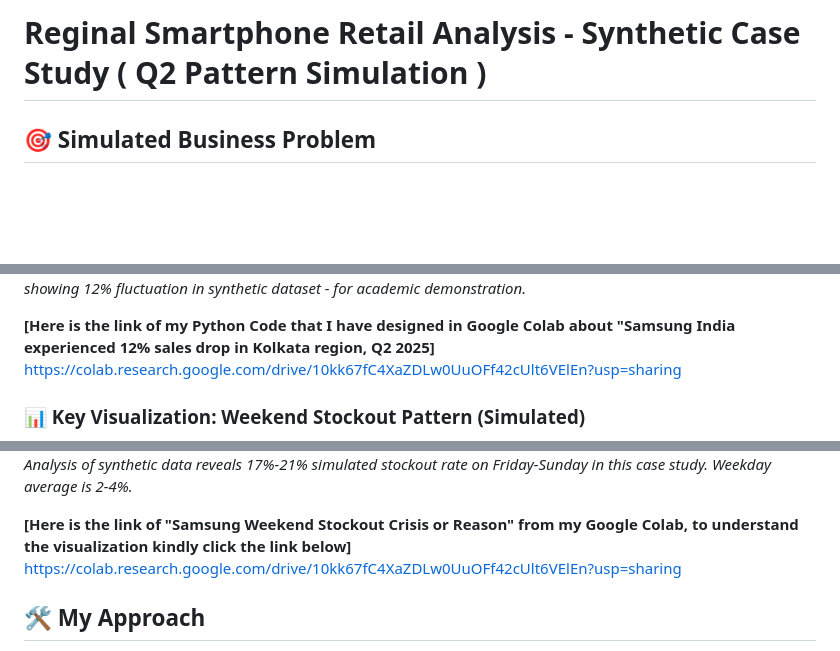
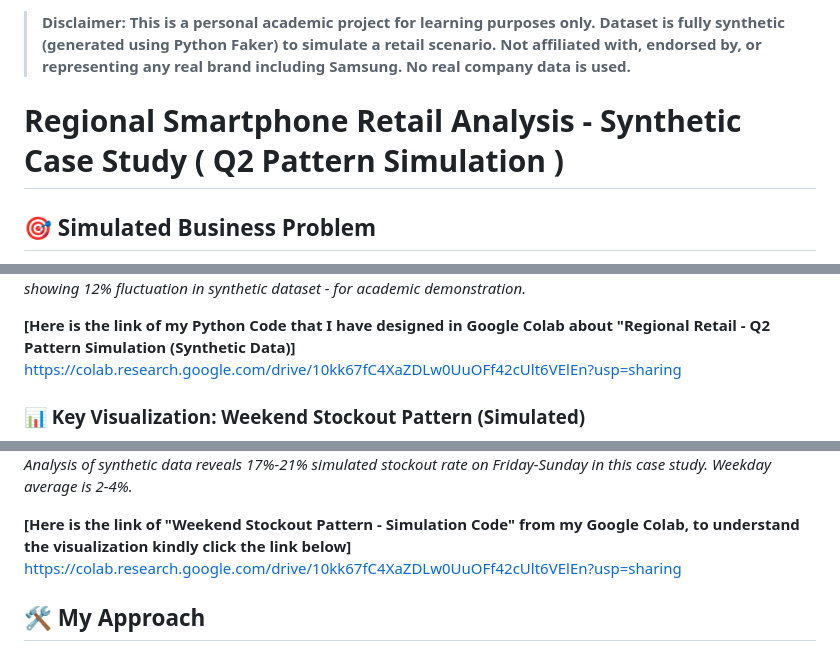
Before and after one commit to saswata-data-analyst/samsung-india-sales-analysis, a Markdown page: README.md, 3 parts joined by grey strips. GitHub-like rendering; blank space fills up the shorter version.

```diff
--- a/README.md
+++ b/README.md
@@ -1,4 +1,6 @@
-# Reginal Smartphone Retail Analysis - Synthetic Case Study ( Q2 Pattern Simulation )
+> **Disclaimer: This is a personal academic project for learning purposes only. Dataset is fully synthetic (generated using Python Faker) to simulate a retail scenario. Not affiliated with, endorsed by, or representing any real brand including Samsung. No real company data is used.**
+
+# Regional Smartphone Retail Analysis - Synthetic Case Study ( Q2 Pattern Simulation )
 
 ## 🎯 Simulated Business Problem
 Simulated a scenario where a regional electronics retailer in a Tier-1 Indian city faces a ∼12% sales fluctuation pattern in Q2 due to weekend inventory planning gaps, affecting Q3 planning.
@@ -7,14 +9,14 @@ Simulated a scenario where a regional electronics retailer in a Tier-1 Indian ci
 ![Q1 vs Q2 Sales Drop](sales_drop_q2_white.png)
 *Simulated Q1 vs Q2 pattern showing 12% fluctuation in synthetic dataset - for academic demonstration.*
 
-**[Here is the link of my Python Code that I have designed in Google Colab about "Samsung India experienced 12% sales drop in Kolkata region, Q2 2025]**
+**[Here is the link of my Python Code that I have designed in Google Colab about "Regional Retail - Q2 Pattern Simulation (Synthetic Data)]**
 https://colab.research.google.com/drive/10kk67fC4XaZDLw0UuOFf42cUlt6VElEn?usp=sharing
 
 ### 📊 Key Visualization: Weekend Stockout Pattern (Simulated)
 ![Weekend Stockout Crisis](samsung_weekend_stockout_reason.png)
 *Analysis of synthetic data reveals 17%-21% simulated stockout rate on Friday-Sunday in this case study. Weekday average is 2-4%.*
 
-**[Here is the link of "Samsung Weekend Stockout Crisis or Reason" from my Google Colab, to understand the visualization kindly click the link below]**
+**[Here is the link of "Weekend Stockout Pattern - Simulation Code" from my Google Colab, to understand the visualization kindly click the link below]**
 https://colab.research.google.com/drive/10kk67fC4XaZDLw0UuOFf42cUlt6VElEn?usp=sharing
 
 ## 🛠️ My Approach
```
